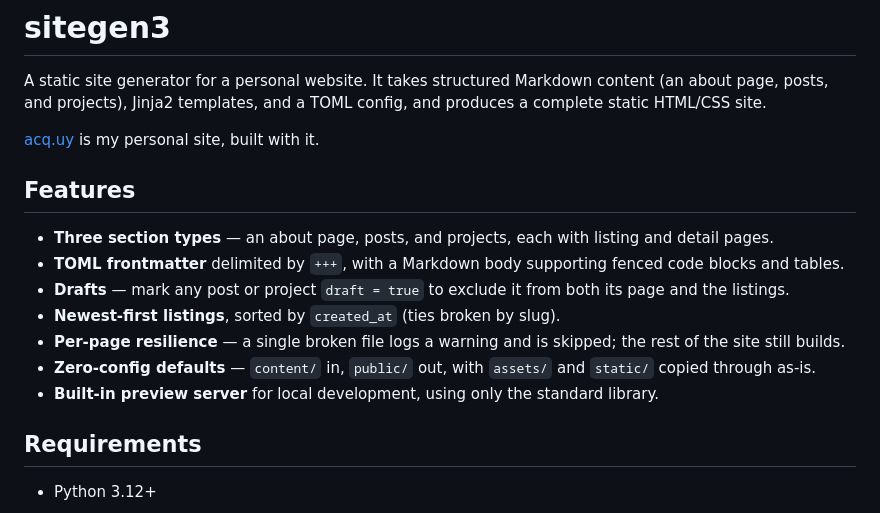
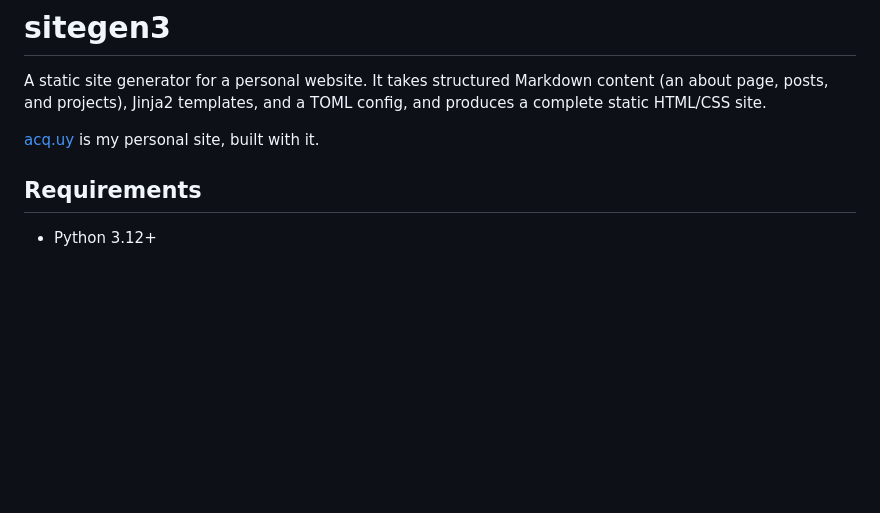
Before and after one commit to santiacq/sitegen3, a Markdown page: README.md, the part around the change. GitHub-like rendering; blank space fills up the shorter version.

Commit message:
docs: drop redundant Features section from README
Problem:
The Features section restated information already covered more precisely
by the intro paragraph and the "How it works", "Configuration", and
"Writing content" sections. It also buried the core value proposition and
mixed real features with implementation trivia (sort tie-breaking,
standard-library usage).

Solution:
Remove the section entirely. For a personal static site generator, a
marketing-style feature list adds little — readers want to understand the
tool, and the rest of the README already explains it thoroughly.

Changes:
- Remove the Features section from README.md

```diff
--- a/README.md
+++ b/README.md
@@ -5,21 +5,6 @@ A static site generator for a personal website. It takes structured Markdown con
 produces a complete static HTML/CSS site.
 
 [acq.uy](https://acq.uy) is my personal site, built with it.
-
-## Features
-
-- **Three section types** — an about page, posts, and projects, each with
-  listing and detail pages.
-- **TOML frontmatter** delimited by `+++`, with a Markdown body supporting fenced code
-  blocks and tables.
-- **Drafts** — mark any post or project `draft = true` to exclude it from both its
-  page and the listings.
-- **Newest-first listings**, sorted by `created_at` (ties broken by slug).
-- **Per-page resilience** — a single broken file logs a warning and is skipped; the
-  rest of the site still builds.
-- **Zero-config defaults** — `content/` in, `public/` out, with `assets/` and
-  `static/` copied through as-is.
-- **Built-in preview server** for local development, using only the standard library.
 
 ## Requirements
 
```
